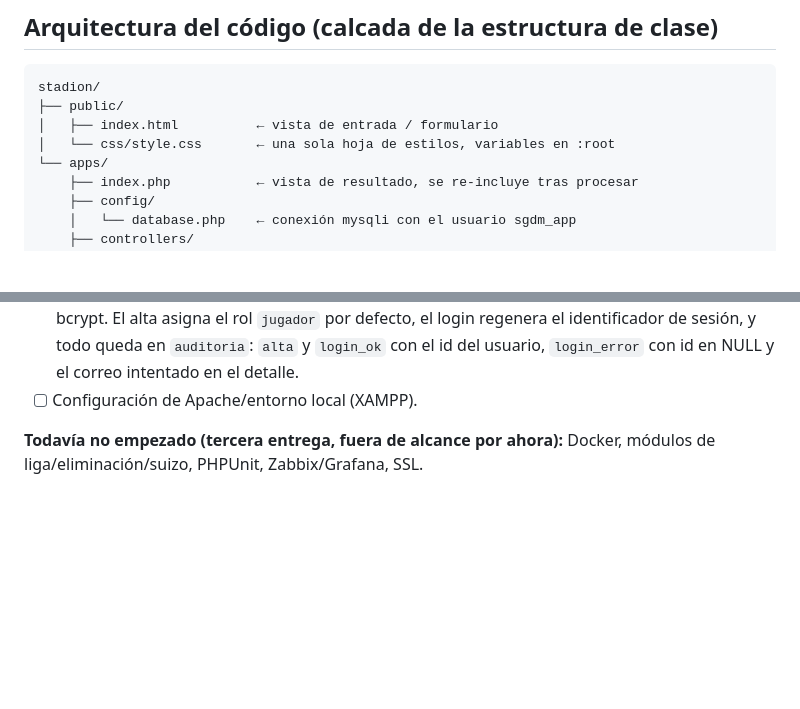
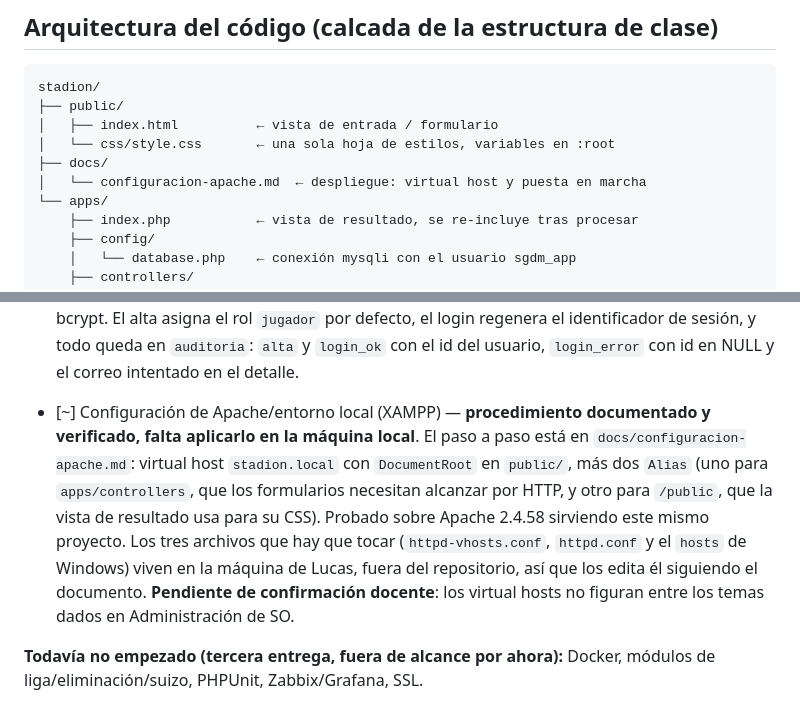
Before and after one commit to lzzro/stadion, a Markdown page: CLAUDE.md, 2 parts joined by grey strips. GitHub-like rendering; blank space fills up the shorter version.

```diff
--- a/CLAUDE.md
+++ b/CLAUDE.md
@@ -42,6 +42,8 @@ stadion/
 ├── public/
 │   ├── index.html          ← vista de entrada / formulario
 │   └── css/style.css       ← una sola hoja de estilos, variables en :root
+├── docs/
+│   └── configuracion-apache.md  ← despliegue: virtual host y puesta en marcha
 └── apps/
     ├── index.php           ← vista de resultado, se re-incluye tras procesar
     ├── config/
@@ -156,7 +158,18 @@ dejaban ver interioridades del código.
       identificador de sesión, y todo queda en `auditoria`: `alta` y
       `login_ok` con el id del usuario, `login_error` con id en NULL y
       el correo intentado en el detalle.
-- [ ] Configuración de Apache/entorno local (XAMPP).
+- [~] Configuración de Apache/entorno local (XAMPP) — **procedimiento
+      documentado y verificado, falta aplicarlo en la máquina local**. El
+      paso a paso está en `docs/configuracion-apache.md`: virtual host
+      `stadion.local` con `DocumentRoot` en `public/`, más dos `Alias` (uno
+      para `apps/controllers`, que los formularios necesitan alcanzar por
+      HTTP, y otro para `/public`, que la vista de resultado usa para su
+      CSS). Probado sobre Apache 2.4.58 sirviendo este mismo proyecto.
+      Los tres archivos que hay que tocar (`httpd-vhosts.conf`,
+      `httpd.conf` y el `hosts` de Windows) viven en la máquina de Lucas,
+      fuera del repositorio, así que los edita él siguiendo el documento.
+      **Pendiente de confirmación docente**: los virtual hosts no figuran
+      entre los temas dados en Administración de SO.
 
 **Todavía no empezado (tercera entrega, fuera de alcance por ahora):**
 Docker, módulos de liga/eliminación/suizo, PHPUnit, Zabbix/Grafana, SSL.
```
Also changed, not shown: docs/configuracion-apache.md (added, +315 -0 lines).
